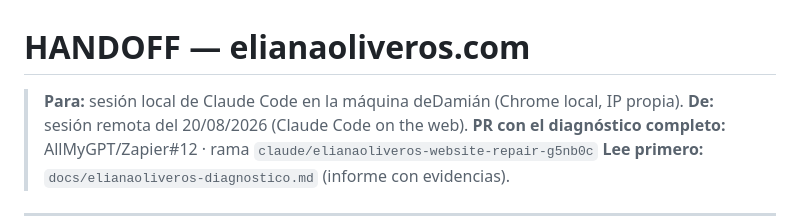
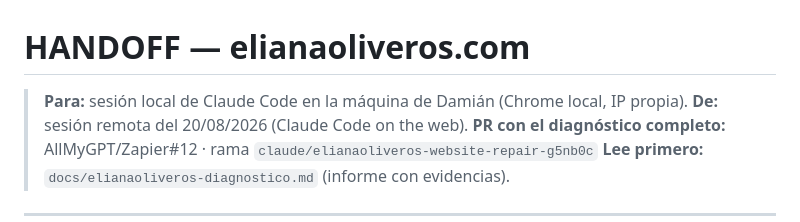
Before and after one commit to AllMyGPT/Zapier, a Markdown page: docs/elianaoliveros-HANDOFF.md, the part around the change. GitHub-like rendering.

```diff
--- a/docs/elianaoliveros-HANDOFF.md
+++ b/docs/elianaoliveros-HANDOFF.md
@@ -1,6 +1,6 @@
 # HANDOFF — elianaoliveros.com
 
-> **Para:** sesión local de Claude Code en la máquina deDamián (Chrome local, IP propia).
+> **Para:** sesión local de Claude Code en la máquina de Damián (Chrome local, IP propia).
 > **De:** sesión remota del 20/08/2026 (Claude Code on the web).
 > **PR con el diagnóstico completo:** AllMyGPT/Zapier#12 · rama `claude/elianaoliveros-website-repair-g5nb0c`
 > **Lee primero:** `docs/elianaoliveros-diagnostico.md` (informe con evidencias).
```
Also changed, not shown: docs/elianaoliveros-diagnostico.md (+26 -12 lines).
